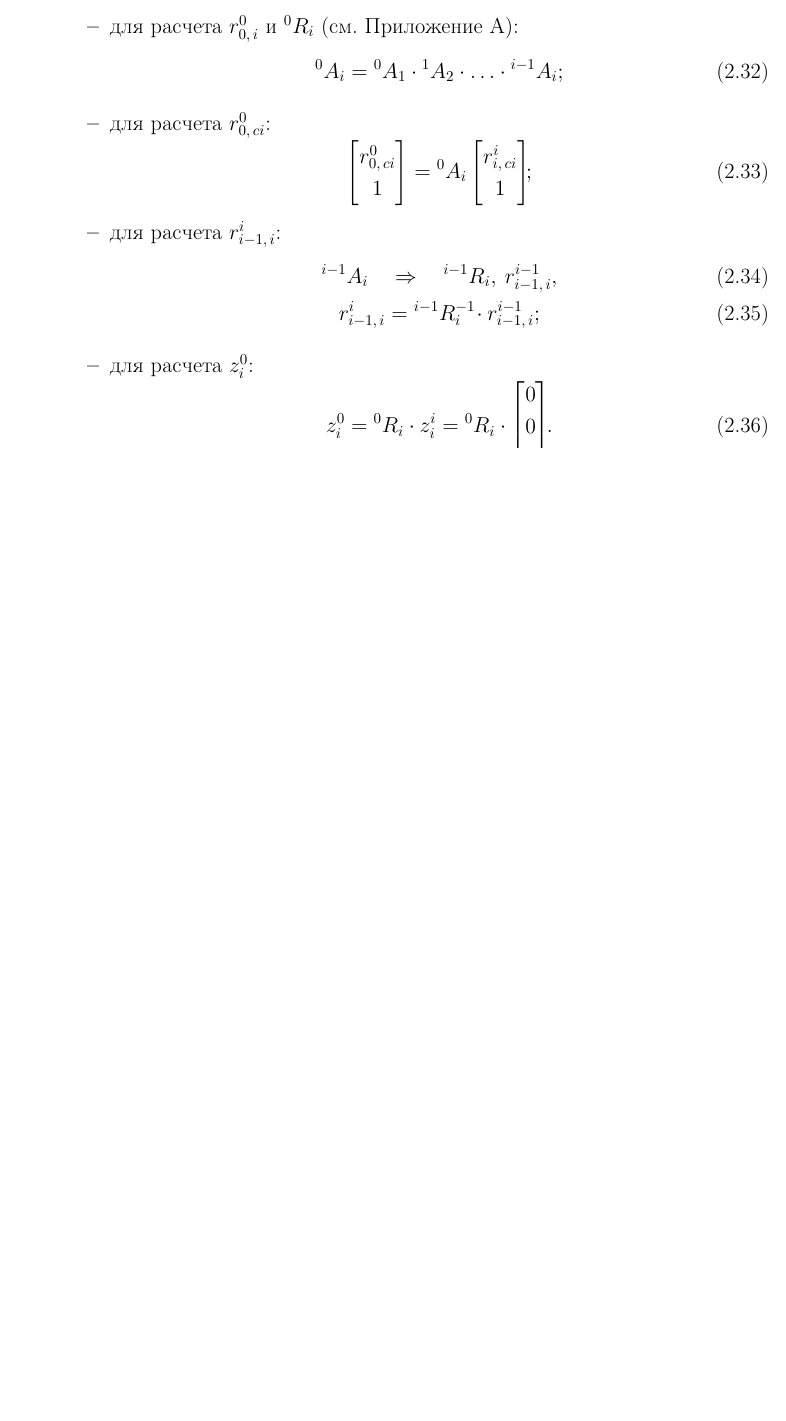
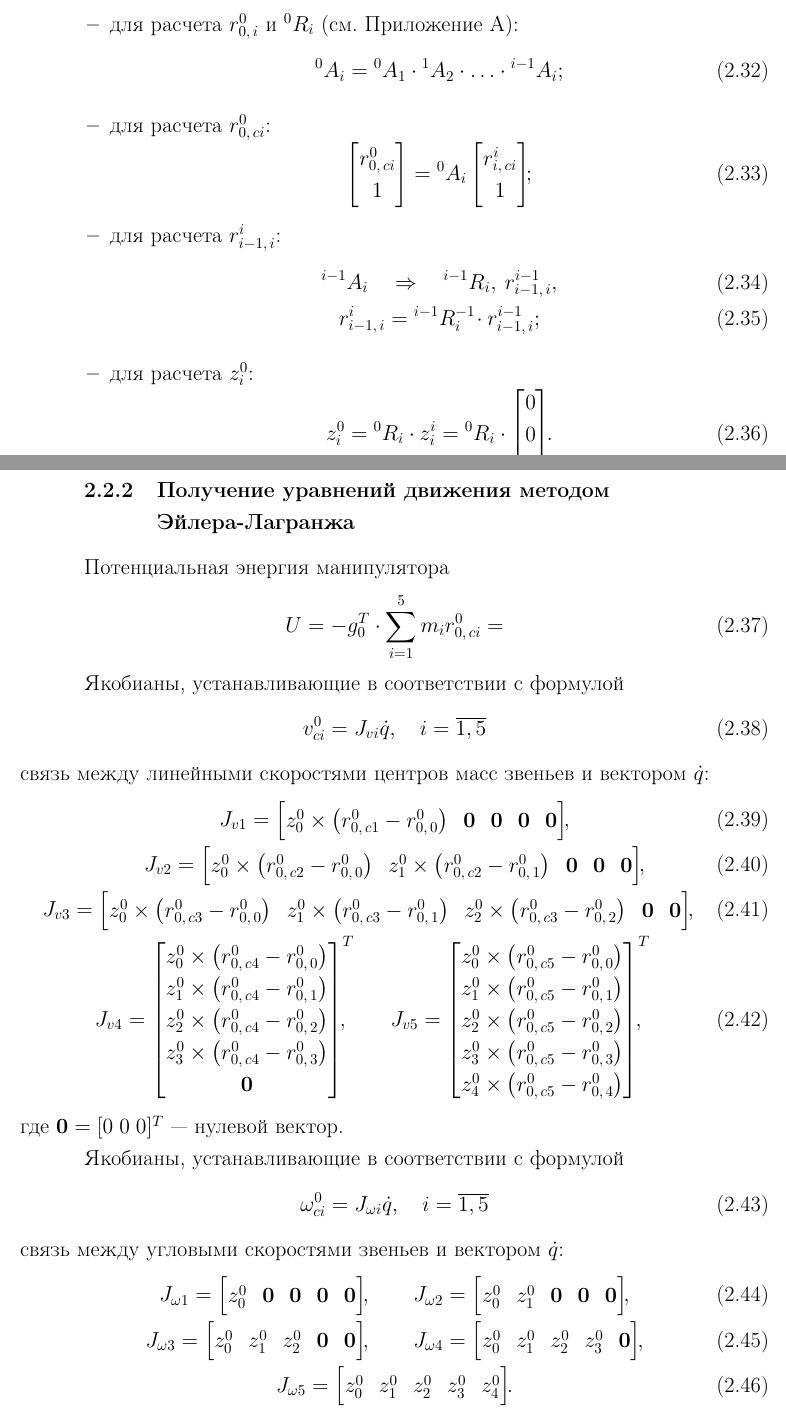
Before and after one commit to red-itmo/controlling_youbot_arm, a LaTeX document (report/main.tex, which reads report/dynamics.tex): part of page 17 of 24 before the commit and two parts of pages 17 and 18 of 26 after it, the two joined at a grey line, cut so that both start at the same text, the shorter picture padded with empty space. Compiled offline with pdfLaTeX.

Commit message:
Add a subsubsection about Euler-Lagrange method
All changes:

- write a subsubsection about Euler-Lagrange method;

- add definition of vector q and fix it in last sections;

- make another small unimportant fixes.

```diff
--- a/report/dynamics.tex
+++ b/report/dynamics.tex
@@ -69,3 +69,82 @@
         \end{equation}
 \end{itemize}
 
+\subsubsection{Получение уравнений движения методом Эйлера-Лагранжа}
+Потенциальная энергия манипулятора
+\begin{equation}
+    U = -g_0^T \cdot \sum_{i = 1}^5 m_ir^0_{0,\,ci} =
+\end{equation}
+
+Якобианы, устанавливающие в соответствии с формулой
+\begin{equation}
+    v^0_{ci} = J_{vi}\dot{q}, \quad i = \overline{1,5}
+\end{equation}
+связь между линейными скоростями центров масс звеньев и вектором~$\dot{q}$:
+\begin{gather}
+    J_{v1} =
+    \begin{bmatrix}
+        z^0_0 \times \left( r^0_{0,\,c1} - r^0_{0,\,0}\right) & \nv & \nv & \nv & \nv
+    \end{bmatrix}\!\!,
+    \\
+    J_{v2} =
+    \begin{bmatrix}
+        z^0_0 \times \left( r^0_{0,\,c2} - r^0_{0,\,0}\right) & z^0_1 \times \left( r^0_{0,\,c2} - r^0_{0,\,1}\right) & \nv & \nv & \nv
+    \end{bmatrix}\!\!,
+    \\
+    J_{v3} =
+    \begin{bmatrix}
+        z^0_0 \times \left( r^0_{0,\,c3} - r^0_{0,\,0}\right) & z^0_1 \times \left( r^0_{0,\,c3} - r^0_{0,\,1}\right) &
+        z^0_2 \times \left( r^0_{0,\,c3} - r^0_{0,\,2}\right) & \nv & \nv
+    \end{bmatrix}\!\!,
+    \\
+    J_{v4} =
+    \begin{bmatrix}
+        z^0_0 \times \left( r^0_{0,\,c4} - r^0_{0,\,0}\right) \\
+        z^0_1 \times \left( r^0_{0,\,c4} - r^0_{0,\,1}\right) \\
+        z^0_2 \times \left( r^0_{0,\,c4} - r^0_{0,\,2}\right) \\
+        z^0_3 \times \left( r^0_{0,\,c4} - r^0_{0,\,3}\right) \\
+        \nv
+    \end{bmatrix}^T\!\!\!\!\!,
+    \qquad
+    J_{v5} =
+    \begin{bmatrix}
+        z^0_0 \times \left( r^0_{0,\,c5} - r^0_{0,\,0}\right) \\
+        z^0_1 \times \left( r^0_{0,\,c5} - r^0_{0,\,1}\right) \\
+        z^0_2 \times \left( r^0_{0,\,c5} - r^0_{0,\,2}\right) \\
+        z^0_3 \times \left( r^0_{0,\,c5} - r^0_{0,\,3}\right) \\
+        z^0_4 \times \left( r^0_{0,\,c5} - r^0_{0,\,4}\right)
+    \end{bmatrix}^T\!\!\!\!\!,
+\end{gather}
+где $\nv = [0\;0\;0]^T$~--- нулевой вектор.
+
+Якобианы, устанавливающие в соответствии с формулой
+\begin{equation}
+    \omega^0_{ci} = J_{\omega i}\dot{q}, \quad i = \overline{1,5}
+\end{equation}
+связь между угловыми скоростями звеньев и вектором~$\dot{q}$:
+\begin{gather}
+    J_{\omega 1} =
+    \begin{bmatrix}
+        z^0_0 & \nv & \nv & \nv & \nv
+    \end{bmatrix}\!\!,
+    \qquad
+    J_{\omega 2} =
+    \begin{bmatrix}
+        z^0_0 & z^0_1 & \nv & \nv & \nv
+    \end{bmatrix}\!\!,
+    \\
+    J_{\omega 3} =
+    \begin{bmatrix}
+         z^0_0 & z^0_1 & z^0_2 & \nv & \nv
+    \end{bmatrix}\!\!,
+    \qquad
+    J_{\omega 4} =
+    \begin{bmatrix}
+        z^0_0 & z^0_1 & z^0_2 & z^0_3 & \nv
+    \end{bmatrix}\!\!,
+    \\
+    J_{\omega 5} =
+    \begin{bmatrix}
+        z^0_0 & z^0_1 & z^0_2 & z^0_3 & z^0_4
+    \end{bmatrix}\!\!\ldotp
+\end{gather}
@@ -71,0 +159,2 @@
+    L = K - U\ldotp
+\end{equation}
--- a/report/main.tex
+++ b/report/main.tex
@@ -15,6 +15,7 @@
 %определения своих команд
 \DeclareMathOperator{\atan2}{atan2}
 \newcommand{\msf}[1]{\mathsf{#1}}    %определение короткого обозначения для спец. начертания в формулах
+\newcommand{\nv}{\mathbf0}           %нулевой вектор
 
 %для определения форматирования нумерации элементов списка литературы
 \makeatletter
```
Also changed, not shown: report/kinematics.tex (+7 -7 lines), report/symbols_and_abbreviations.tex (+3 -2 lines), report/dynamics.tex (25 more changed lines), 1 other file.
